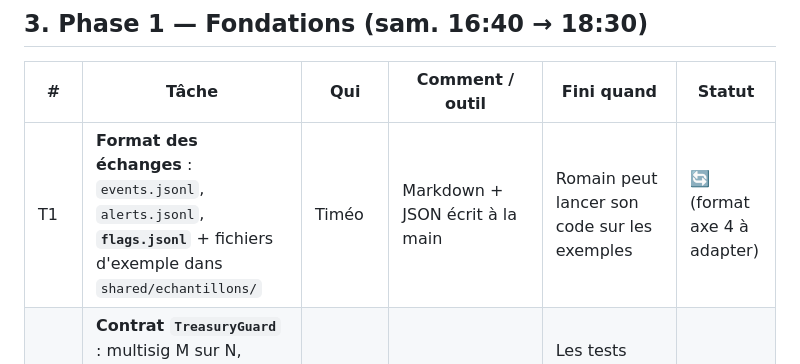
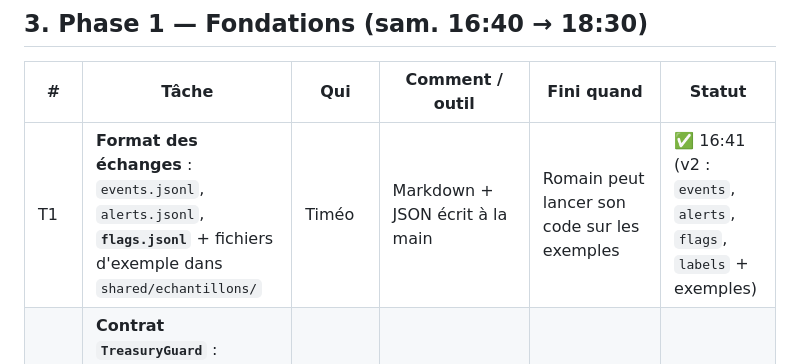
Before and after one commit to veryromain/hackathon-ia-cyber-romain-timeo, a Markdown page: SUIVI.md, the part around one of its changes. GitHub-like rendering.

Commit message:
[shared] SUIVI : T1 coché

```diff
--- a/SUIVI.md
+++ b/SUIVI.md
@@ -58,7 +58,7 @@ Un **garde antifraude pour la trésorerie crypto des entreprises** (portefeuille
 
 | # | Tâche | Qui | Comment / outil | Fini quand | Statut |
 |---|---|---|---|---|---|
-| T1 | **Format des échanges** : `events.jsonl`, `alerts.jsonl`, **`flags.jsonl`** + fichiers d'exemple dans `shared/echantillons/` | Timéo | Markdown + JSON écrit à la main | Romain peut lancer son code sur les exemples | 🔄 (format axe 4 à adapter) |
+| T1 | **Format des échanges** : `events.jsonl`, `alerts.jsonl`, **`flags.jsonl`** + fichiers d'exemple dans `shared/echantillons/` | Timéo | Markdown + JSON écrit à la main | Romain peut lancer son code sur les exemples | ✅ 16:41 (v2 : `events`, `alerts`, `flags`, `labels` + exemples) |
 | T2 | **Contrat `TreasuryGuard`** : multisig M sur N, proposition, approbation, exécution, signalement de risque (signatures en plus / mise en attente), plafond par période, gel, expiration des clés | Timéo | Solidity + Hardhat + OpenZeppelin, tests en local | Les tests passent, dont le scénario de fraude avec et sans garde | ⬜ |
 | R1 | **Moteur de score** : lit `events.jsonl`, tient l'historique (destinataires connus, montants habituels, rythme), applique les règles, écrit `alerts.jsonl` avec un score et des raisons | Romain | Python + pandas | Tourne sur l'exemple de T1 | ⬜ |
 | R8a | **Oracle, cœur** : lit une page Web locale → repère les adresses `0x…` → Bedrock dit « accusation / mention / démenti » + **citation exacte** → le code vérifie la citation → écrit `flags.jsonl` | Romain | Python + BeautifulSoup + boto3 (Bedrock), **partage de connexion** | Une page synthétique donne un signalement vérifié | ⬜ |
```
Also changed, not shown: other parts of SUIVI.md (+1 -1 lines).
